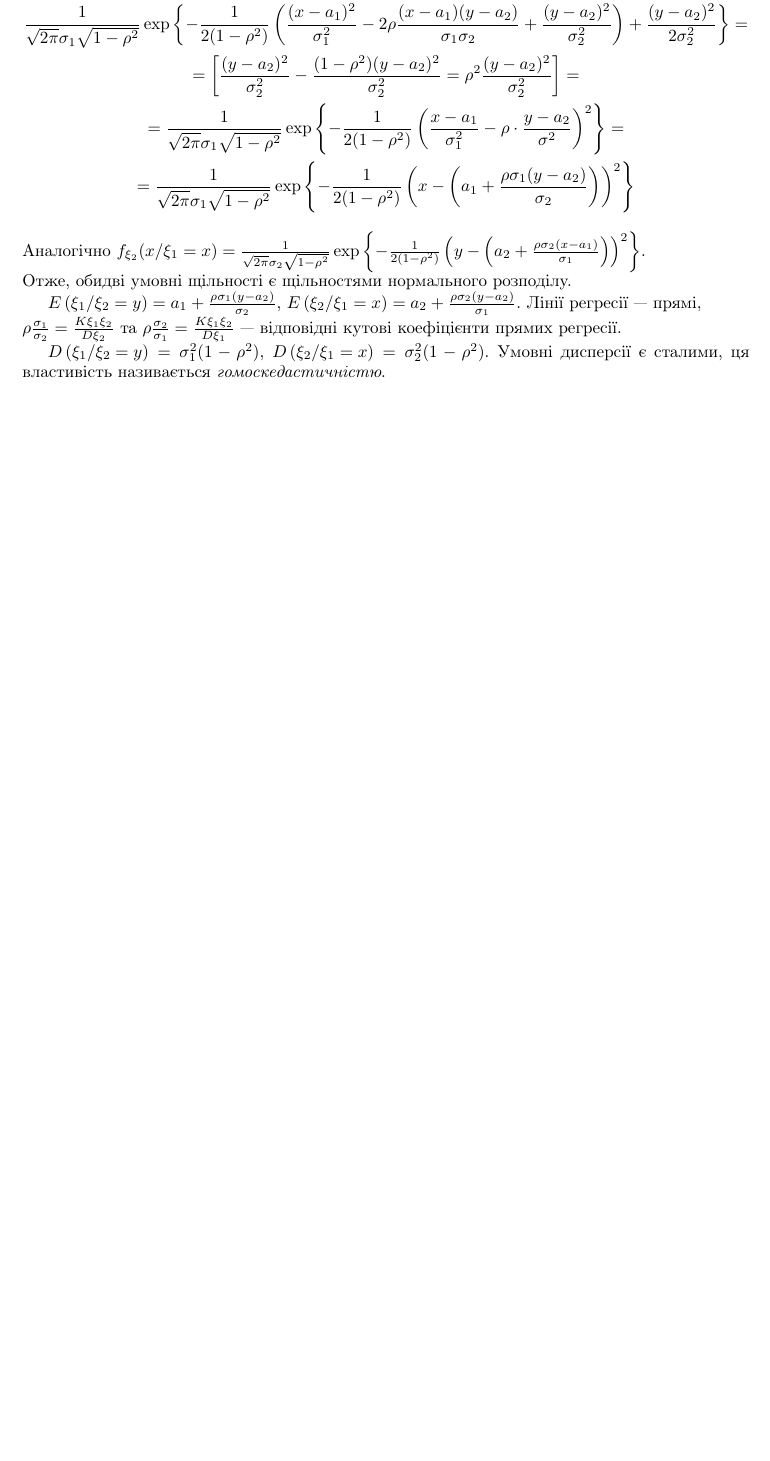
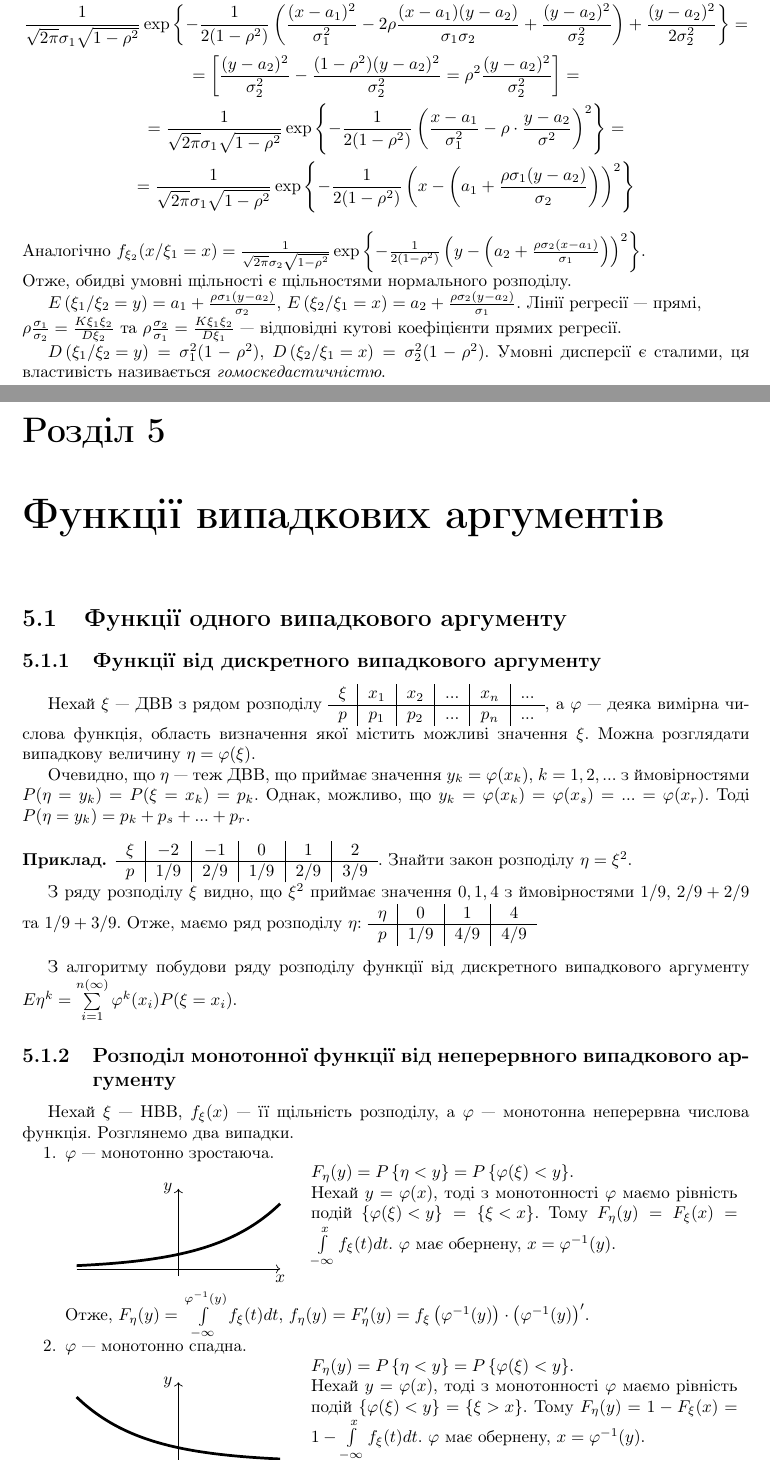
Before and after one commit to nikiandr/prob_notes, a LaTeX document (main.tex, which reads lectures/5_1.tex): part of page 49 of 51 before the commit and two parts of pages 49 and 50 of 54 after it, the two joined at a grey line, cut so that both start at the same text, the shorter picture padded with empty space. Compiled offline with pdfLaTeX.

Commit message:
added 5_1

```diff
--- /dev/null
+++ b/lectures/5_1.tex
@@ -0,0 +1,75 @@
+% !TEX root = ../main.tex
+
+\section{Функції одного випадкового аргументу}
+\subsection{Функції від дискретного випадкового аргументу}
+Нехай $\xi$ --- ДВВ з рядом розподілу
+\begin{tabular}{c|c|c|c|c|c}
+    $\xi$ & $x_1$ & $x_2$ & ... & $x_n$ & ... \\
+    \hline
+    $p$ & $p_1$ & $p_2$ & ... & $p_n$ & ...
+\end{tabular}, а $\varphi$ --- деяка вимірна числова функція,
+область визначення якої містить можливі значення $\xi$.
+Можна розглядати випадкову величину $\eta = \varphi(\xi)$.
+
+Очевидно, що $\eta$ --- теж ДВВ, що приймає значення $y_k = \varphi(x_k)$,
+$k = 1, 2, ...$ з ймовірностями $P(\eta = y_k) = P(\xi = x_k) = p_k$.
+Однак, можливо, що $y_k = \varphi(x_k) = \varphi(x_s) = ... = \varphi(x_r)$.
+Тоді $P(\eta = y_k) = p_k + p_s + ... + p_r$.
+
+\begin{example}
+    \begin{tabular}{c|c|c|c|c|c}
+        $\xi$ & $-2$ & $-1$ & $0$ & $1$ & $2$ \\
+        \hline
+        $p$ & $1/9$ & $2/9$ & $1/9$ & $2/9$ & $3/9$
+    \end{tabular}. Знайти закон розподілу $\eta = \xi^2$.
+
+    З ряду розподілу $\xi$ видно, що $\xi^2$ приймає значення $0, 1, 4$ з
+    ймовірностями $1/9$, $2/9 + 2/9$ та $1/9 + 3/9$.
+    Отже, маємо ряд розподілу $\eta$: \begin{tabular}{c|c|c|c}
+        $\eta$ & $0$ & $1$ & $4$ \\
+        \hline
+        $p$ & $1/9$ & $4/9$ & $4/9$
+    \end{tabular}
+\end{example}
+
+З алгоритму побудови ряду розподілу функції від дискретного
+випадкового аргументу $E\eta^k = \sum\limits_{i=1}^{n(\infty)} \varphi^k(x_i) P(\xi = x_i)$.
+
+\subsection{Розподіл монотонної функції від неперервного випадкового аргументу}
+Нехай $\xi$ --- НВВ, $f_\xi(x)$ --- її щільність розподілу, а $\varphi$ --- монотонна неперервна числова функція.
+Розглянемо два випадки.
+
+\begin{enumerate}
+    \item $\varphi$ --- монотонно зростаюча.
+
+    \begin{tabular}{c p{8.8cm}}
+        \begin{tikzpicture}[xscale = 0.7, yscale = 0.3, baseline={(current bounding box.north)}]
+            \draw [->] (-3, 0) -- (3, 0);
+            \draw [->] (0, -0.5) -- (0, 5.5);
+            \draw [domain=-3:3, smooth, variable = \x, ultra thick] plot ({\x}, {e^(\x/2});
+            \node [below] at (3, 0) {$x$};
+            \node [left] at (0, 5.5) {$y$};
+        \end{tikzpicture} &
+        $F_\eta (y) = P\left\{ \eta < y\right\} = P\left\{ \varphi(\xi) < y\right\}$.
+
+        Нехай $y = \varphi(x)$, тоді з монотонності $\varphi$ маємо рівність подій $\left\{ \varphi(\xi) < y\right\} = \left\{ \xi < x\right\}$.
+        Тому $F_\eta (y) = F_\xi (x) = \int\limits_{-\infty}^x f_\xi(t) dt$. $\varphi$ має обернену, $x = \varphi^{-1} (y)$.
+    \end{tabular}
+
+    Отже, $F_\eta (y) = \int\limits_{-\infty}^{\varphi^{-1} (y)} f_\xi(t) dt$,
+    $f_\eta(y) = F^\prime_\eta (y) = f_\xi\left(\varphi^{-1} (y)\right) \cdot \left(\varphi^{-1} (y) \right)^{\prime}$.
+    \item $\varphi$ --- монотонно спадна.
+
+    \begin{tabular}{c p{8.8cm}}
+        \begin{tikzpicture}[xscale = 0.7, yscale = 0.3, baseline={(current bounding box.north)}]
+            \draw [->] (-3, 0) -- (3, 0);
+            \draw [->] (0, -0.5) -- (0, 5.5);
+            \draw [domain=-3:3, smooth, variable = \x, ultra thick] plot ({\x}, {e^(-\x/2});
+            \node [below] at (3, 0) {$x$};
+            \node [left] at (0, 5.5) {$y$};
+        \end{tikzpicture} &
+        $F_\eta (y) = P\left\{ \eta < y\right\} = P\left\{ \varphi(\xi) < y\right\}$.
+
+        Нехай $y = \varphi(x)$, тоді з монотонності $\varphi$ маємо рівність подій $\left\{ \varphi(\xi) < y\right\} = \left\{ \xi > x\right\}$.
+        Тому $F_\eta (y) = 1 - F_\xi (x) = 1 - \int\limits_{-\infty}^x f_\xi(t) dt$. $\varphi$ має обернену, $x = \varphi^{-1} (y)$.
+    \end{tabular}
--- a/main.tex
+++ b/main.tex
@@ -26,8 +26,8 @@
     \chapter{Характеристичні функції. Гауссівські випадкові вектори}
         \input{lectures/4_1.tex}
         \input{lectures/4_2.tex}
-    %\chapter{Функції випадкових аргументів}
-        %\input{lectures/5_1.tex}
+    \chapter{Функції випадкових аргументів}
+        \input{lectures/5_1.tex}
     %\chapter{Основні розподіли математичної статистики}
         %\input{lectures/6_1.tex}
     %\chapter{Граничні теореми теорії ймовірності}
```
Also changed, not shown: lectures/5_1.tex (121 more changed lines).
